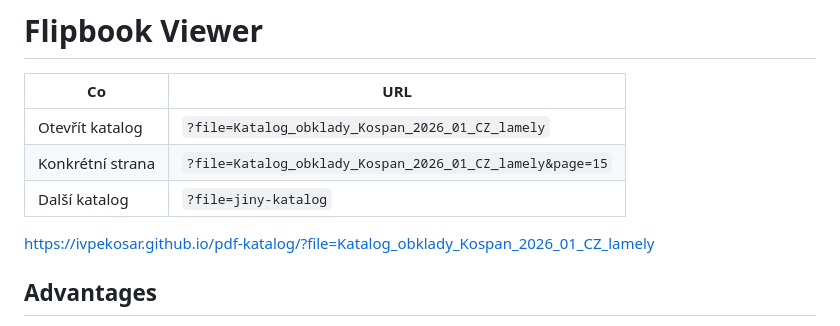
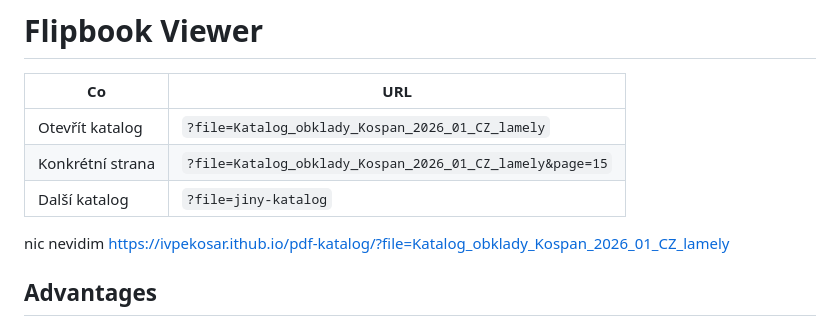
Before and after one commit to ivpekosar/pdf-katalog, a Markdown page: README.md, the part around the change. Drawn GitHub-style.

```diff
--- a/README.md
+++ b/README.md
@@ -2,7 +2,7 @@
 
 <div class="overflow-x-auto w-full px-2 mb-6"><table class="min-w-full border-collapse text-sm leading-[1.7] whitespace-normal"><thead class="text-left"><tr><th scope="col" class="text-text-100 border-b-0.5 border-border-300/60 py-2 pr-4 align-top font-bold">Co</th><th scope="col" class="text-text-100 border-b-0.5 border-border-300/60 py-2 pr-4 align-top font-bold">URL</th></tr></thead><tbody><tr><td class="border-b-0.5 border-border-300/30 py-2 pr-4 align-top">Otevřít katalog</td><td class="border-b-0.5 border-border-300/30 py-2 pr-4 align-top"><code class="bg-text-200/5 border border-0.5 border-border-300 text-danger-000 whitespace-pre-wrap rounded-[0.4rem] px-1 py-px text-[0.9rem]">?file=Katalog_obklady_Kospan_2026_01_CZ_lamely</code></td></tr><tr><td class="border-b-0.5 border-border-300/30 py-2 pr-4 align-top">Konkrétní strana</td><td class="border-b-0.5 border-border-300/30 py-2 pr-4 align-top"><code class="bg-text-200/5 border border-0.5 border-border-300 text-danger-000 whitespace-pre-wrap rounded-[0.4rem] px-1 py-px text-[0.9rem]">?file=Katalog_obklady_Kospan_2026_01_CZ_lamely&amp;page=15</code></td></tr><tr><td class="border-b-0.5 border-border-300/30 py-2 pr-4 align-top">Další katalog</td><td class="border-b-0.5 border-border-300/30 py-2 pr-4 align-top"><code class="bg-text-200/5 border border-0.5 border-border-300 text-danger-000 whitespace-pre-wrap rounded-[0.4rem] px-1 py-px text-[0.9rem]">?file=jiny-katalog</code></td></tr></tbody></table></div>
 
-https://ivpekosar.github.io/pdf-katalog/?file=Katalog_obklady_Kospan_2026_01_CZ_lamely
+nic nevidim https://ivpekosar.ithub.io/pdf-katalog/?file=Katalog_obklady_Kospan_2026_01_CZ_lamely
 
 
 ## Advantages
```
